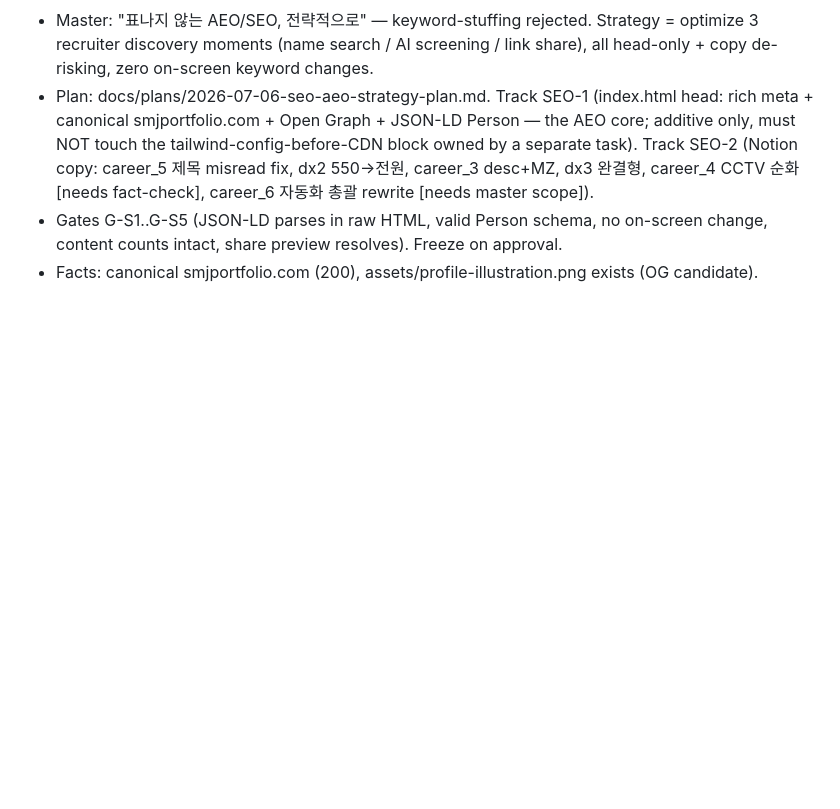
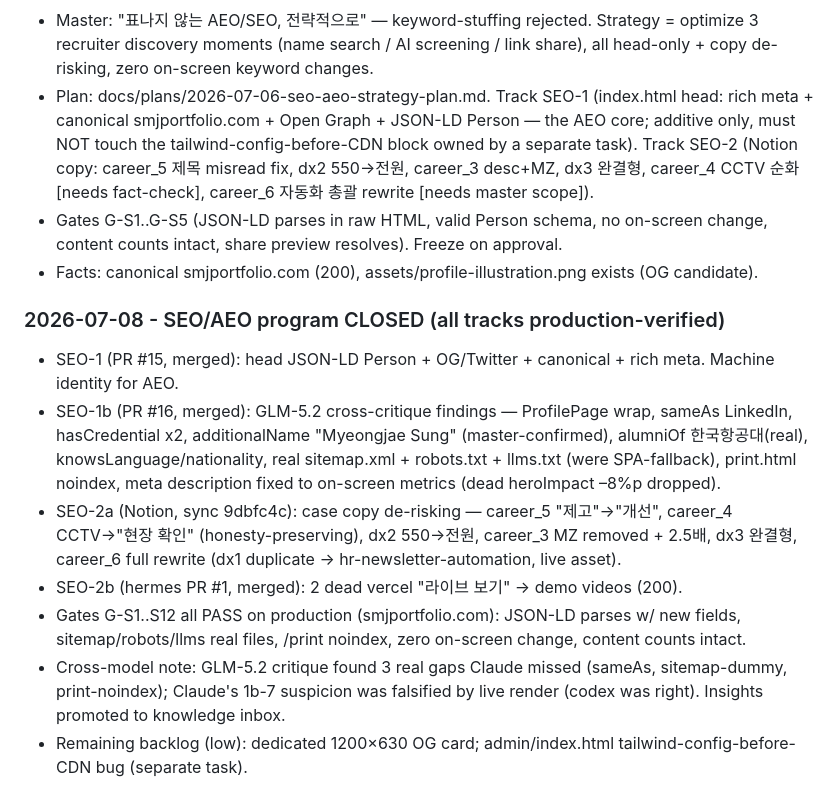
Before and after one commit to lucasung-debug/hr-ops-portfolio, a Markdown page: working.md, the part around one of its changes. Rendered like a GitHub page; blank space fills up the shorter version.

Commit message:
docs: SEO/AEO program closed — all tracks production-verified
Co-Authored-By: Claude Opus 4.8 <noreply@anthropic.com>

```diff
--- a/working.md
+++ b/working.md
@@ -821,3 +869,13 @@ Decisions and failures:
 - Plan: docs/plans/2026-07-06-seo-aeo-strategy-plan.md. Track SEO-1 (index.html head: rich meta + canonical smjportfolio.com + Open Graph + JSON-LD Person — the AEO core; additive only, must NOT touch the tailwind-config-before-CDN block owned by a separate task). Track SEO-2 (Notion copy: career_5 제목 misread fix, dx2 550→전원, career_3 desc+MZ, dx3 완결형, career_4 CCTV 순화 [needs fact-check], career_6 자동화 총괄 rewrite [needs master scope]).
 - Gates G-S1..G-S5 (JSON-LD parses in raw HTML, valid Person schema, no on-screen change, content counts intact, share preview resolves). Freeze on approval.
 - Facts: canonical smjportfolio.com (200), assets/profile-illustration.png exists (OG candidate).
+
+### 2026-07-08 - SEO/AEO program CLOSED (all tracks production-verified)
+
+- SEO-1 (PR #15, merged): head JSON-LD Person + OG/Twitter + canonical + rich meta. Machine identity for AEO.
+- SEO-1b (PR #16, merged): GLM-5.2 cross-critique findings — ProfilePage wrap, sameAs LinkedIn, hasCredential x2, additionalName "Myeongjae Sung" (master-confirmed), alumniOf 한국항공대(real), knowsLanguage/nationality, real sitemap.xml + robots.txt + llms.txt (were SPA-fallback), print.html noindex, meta description fixed to on-screen metrics (dead heroImpact –8%p dropped).
+- SEO-2a (Notion, sync 9dbfc4c): case copy de-risking — career_5 "제고"→"개선", career_4 CCTV→"현장 확인" (honesty-preserving), dx2 550→전원, career_3 MZ removed + 2.5배, dx3 완결형, career_6 full rewrite (dx1 duplicate → hr-newsletter-automation, live asset).
+- SEO-2b (hermes PR #1, merged): 2 dead vercel "라이브 보기" → demo videos (200).
+- Gates G-S1..S12 all PASS on production (smjportfolio.com): JSON-LD parses w/ new fields, sitemap/robots/llms real files, /print noindex, zero on-screen change, content counts intact.
+- Cross-model note: GLM-5.2 critique found 3 real gaps Claude missed (sameAs, sitemap-dummy, print-noindex); Claude's 1b-7 suspicion was falsified by live render (codex was right). Insights promoted to knowledge inbox.
+- Remaining backlog (low): dedicated 1200×630 OG card; admin/index.html tailwind-config-before-CDN bug (separate task).
```
Also changed, not shown: other parts of working.md (+48 -0 lines).
